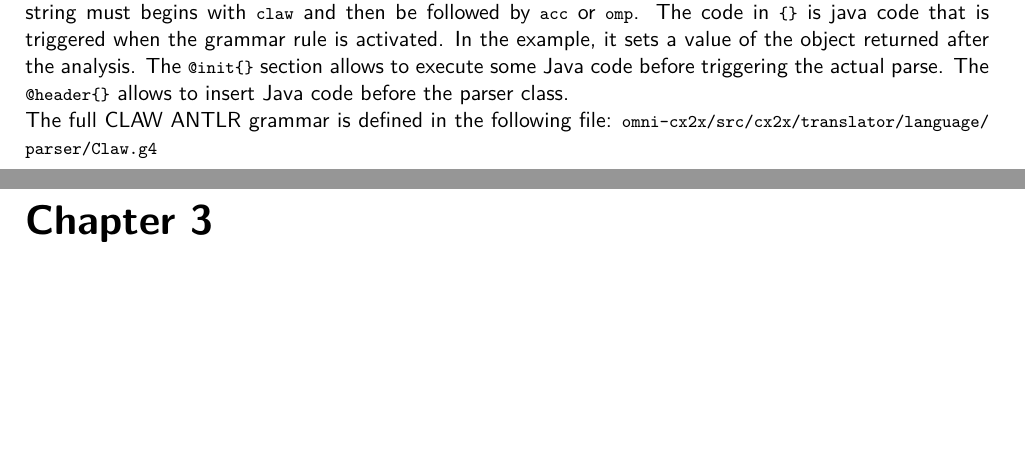
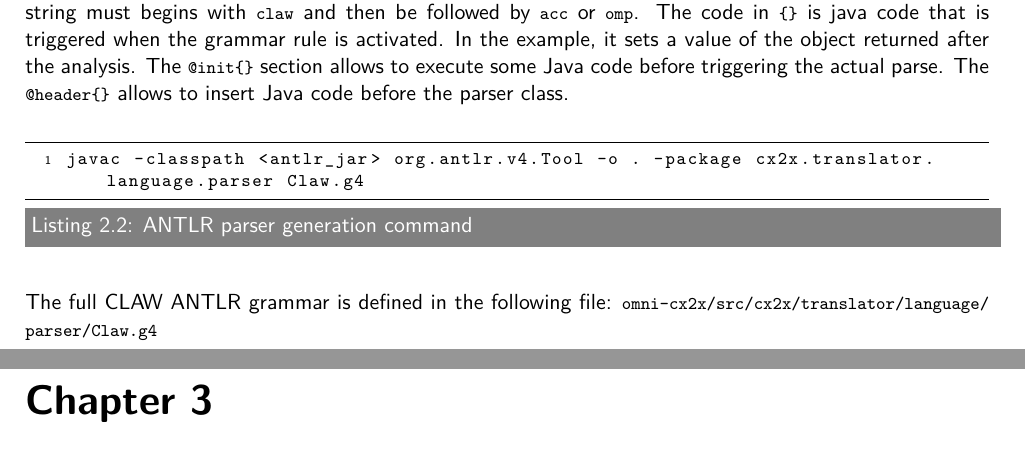
Before and after one commit to claw-project/claw-compiler, a LaTeX document (documentation/developer/developers_guide.tex): two parts of pages 7 and 8 of 14, joined at a grey line, cut so that both start at the same text, the shorter picture padded with empty space. Compiled offline with pdfLaTeX.

Commit message:
Add ANTRL command

```diff
--- a/documentation/developer/developers_guide.tex
+++ b/documentation/developer/developers_guide.tex
@@ -235,6 +235,10 @@ Listing \ref{lst:antlr} is a minimalist ANTLR example that support only two dire
 In this grammar, there are two important sections, the parser and the lexer sections. The lexer section defined what will be recognized as a token. Here we defined the directives, the clauses but also more complex construct such as the \lstinline|IDENTIFIER| on line 28. It described the possible element to compose an identifier. This \lstinline|IDENTIFIER| can then be used later in the parser rules.
 The parser rules are defining the actual grammar of the language. In the case of this small example, the grammar says that the directive string must begins with \lstinline|claw| and then be followed by \lstinline|acc| or \lstinline|omp|. The code in \lstinline|{}| is java code that is triggered when the grammar rule is activated. In the example, it sets a value of the object returned after the analysis.
 The \lstinline|@init{}| section allows to execute some Java code before triggering the actual parse. The \lstinline|@header{}| allows to insert Java code before the parser class.
+
+\begin{lstlisting}[label=lst:antlr_cmd, caption=ANTLR parser generation command, language=bash]
+javac -classpath <antlr_jar> org.antlr.v4.Tool -o . -package cx2x.translator.language.parser Claw.g4
+\end{lstlisting}
 
 The full CLAW ANTLR grammar is defined in the following file: \lstinline|omni-cx2x/src/cx2x/translator/language/parser/Claw.g4|
 
```
Also changed, not shown: documentation/developer/developers_guide.tex (2 more changed lines).
